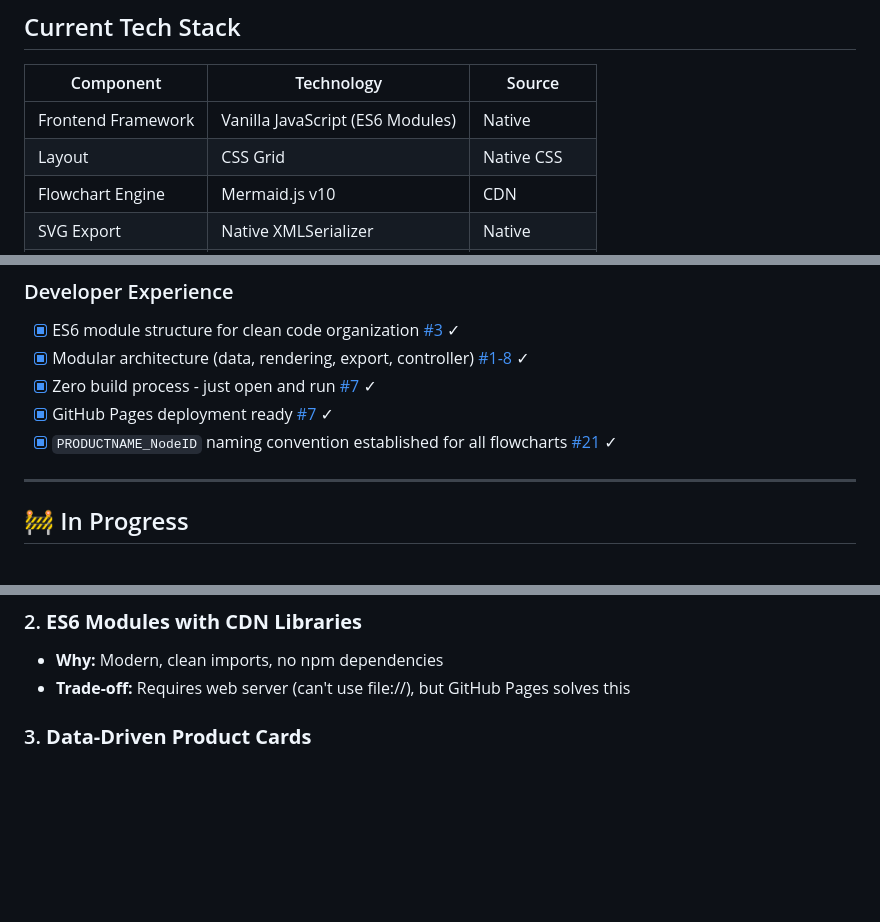
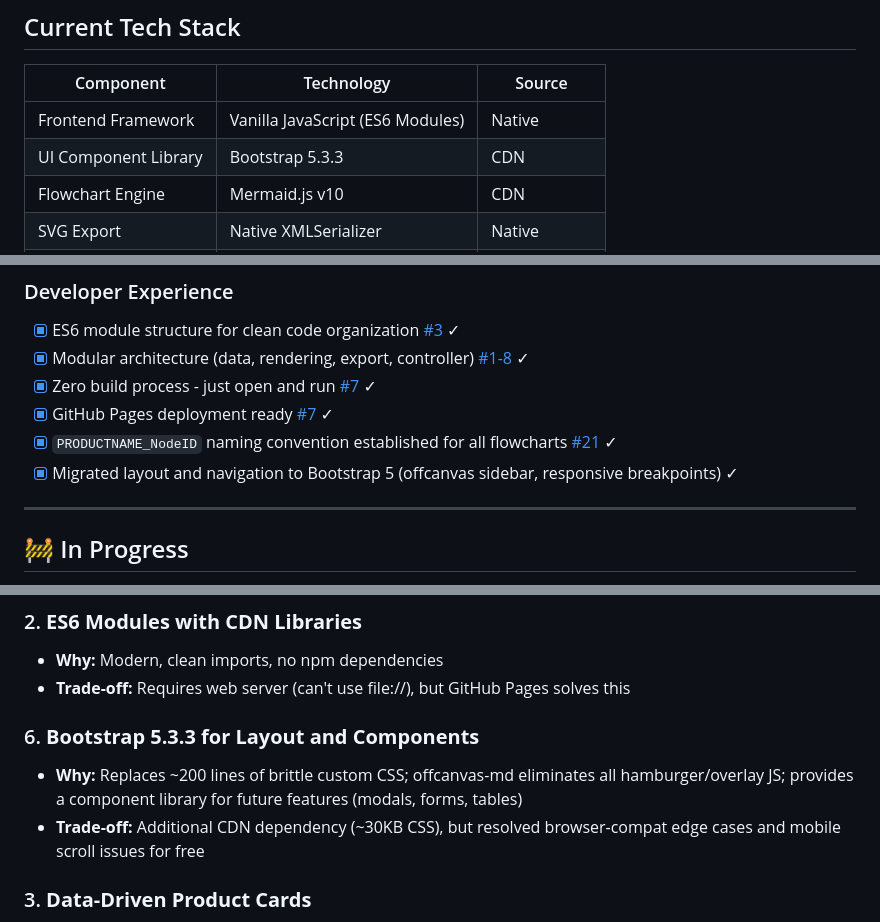
Before and after one commit to timLP79/dynamic-sow, a Markdown page: plan.md, 3 parts joined by grey strips. GitHub-like rendering; blank space fills up the shorter version.

```diff
--- a/plan.md
+++ b/plan.md
@@ -17,7 +17,7 @@ Interactive web application for generating and exporting product architecture fl
 | Component | Technology | Source |
 |-----------|-----------|--------|
 | Frontend Framework | Vanilla JavaScript (ES6 Modules) | Native |
-| Layout | CSS Grid | Native CSS |
+| UI Component Library | Bootstrap 5.3.3 | CDN |
 | Flowchart Engine | Mermaid.js v10 | CDN |
 | SVG Export | Native XMLSerializer | Native |
 | PNG Export | html2canvas 1.4.1 | CDN |
@@ -84,6 +84,7 @@ dynamic-sow/
 - [x] Zero build process - just open and run [#7](https://github.com/timLP79/dynamic-sow/issues/7) ✓
 - [x] GitHub Pages deployment ready [#7](https://github.com/timLP79/dynamic-sow/issues/7) ✓
 - [x] `PRODUCTNAME_NodeID` naming convention established for all flowcharts [#21](https://github.com/timLP79/dynamic-sow/issues/21) ✓
+- [x] Migrated layout and navigation to Bootstrap 5 (offcanvas sidebar, responsive breakpoints) ✓
 
 ---
 
@@ -213,6 +213,10 @@ dynamic-sow/
 ### 2. **ES6 Modules with CDN Libraries**
 - **Why:** Modern, clean imports, no npm dependencies
 - **Trade-off:** Requires web server (can't use file://), but GitHub Pages solves this
+
+### 6. **Bootstrap 5.3.3 for Layout and Components**
+- **Why:** Replaces ~200 lines of brittle custom CSS; offcanvas-md eliminates all hamburger/overlay JS; provides a component library for future features (modals, forms, tables)
+- **Trade-off:** Additional CDN dependency (~30KB CSS), but resolved browser-compat edge cases and mobile scroll issues for free
 
 ### 3. **Data-Driven Product Cards**
 - **Why:** Adding new products is just editing one file (flowchart-data.js)
```
Also changed, not shown: other parts of plan.md (+2 -3 lines), README.md (+9 -9 lines).
